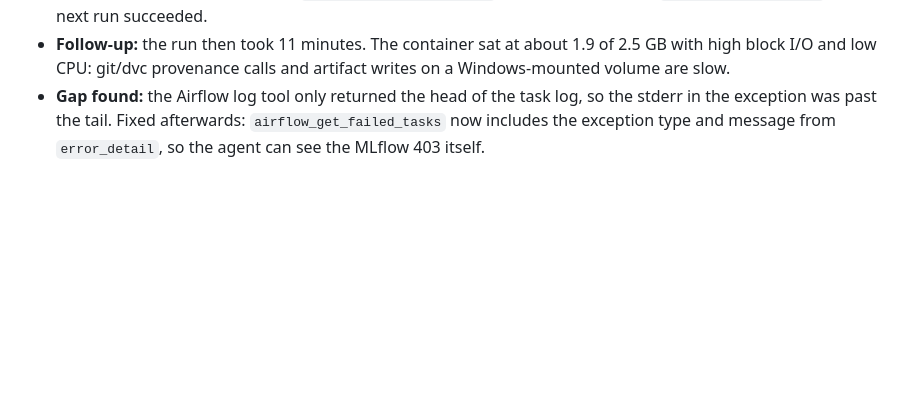
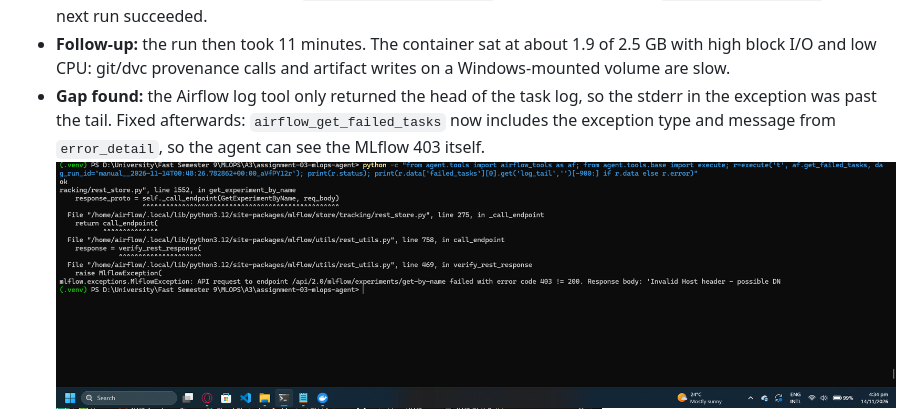
Before and after one commit to UsmanHaroon1177/assignment-03-mlops-agent, a Markdown page: REPORT.md, the part around the change. GitHub-like rendering; pictures changed too: screenshots/airflow_exception_detail.png (added); blank space fills up the shorter version.

Commit message:
docs: add screenshot of Airflow exception detail

```diff
--- a/REPORT.md
+++ b/REPORT.md
@@ -99,6 +99,7 @@ pipeline and withheld its own retraining suggestion. This demonstrates the "no i
 - **Resolution:** restart MLflow with `scripts/start_mlflow.ps1` (binds 0.0.0.0, allows `host.docker.internal`). The next run succeeded.
 - **Follow-up:** the run then took 11 minutes. The container sat at about 1.9 of 2.5 GB with high block I/O and low CPU: git/dvc provenance calls and artifact writes on a Windows-mounted volume are slow.
 - **Gap found:** the Airflow log tool only returned the head of the task log, so the stderr in the exception was past the tail. Fixed afterwards: `airflow_get_failed_tasks` now includes the exception type and message from `error_detail`, so the agent can see the MLflow 403 itself.
+![Exception detail now visible to the agent](screenshots/airflow_exception_detail.png)
 ![success after fix](screenshots/airflow_run_success_after_fix.png)
 
 ### Failure 4 (process): CI caught an incomplete push
```
